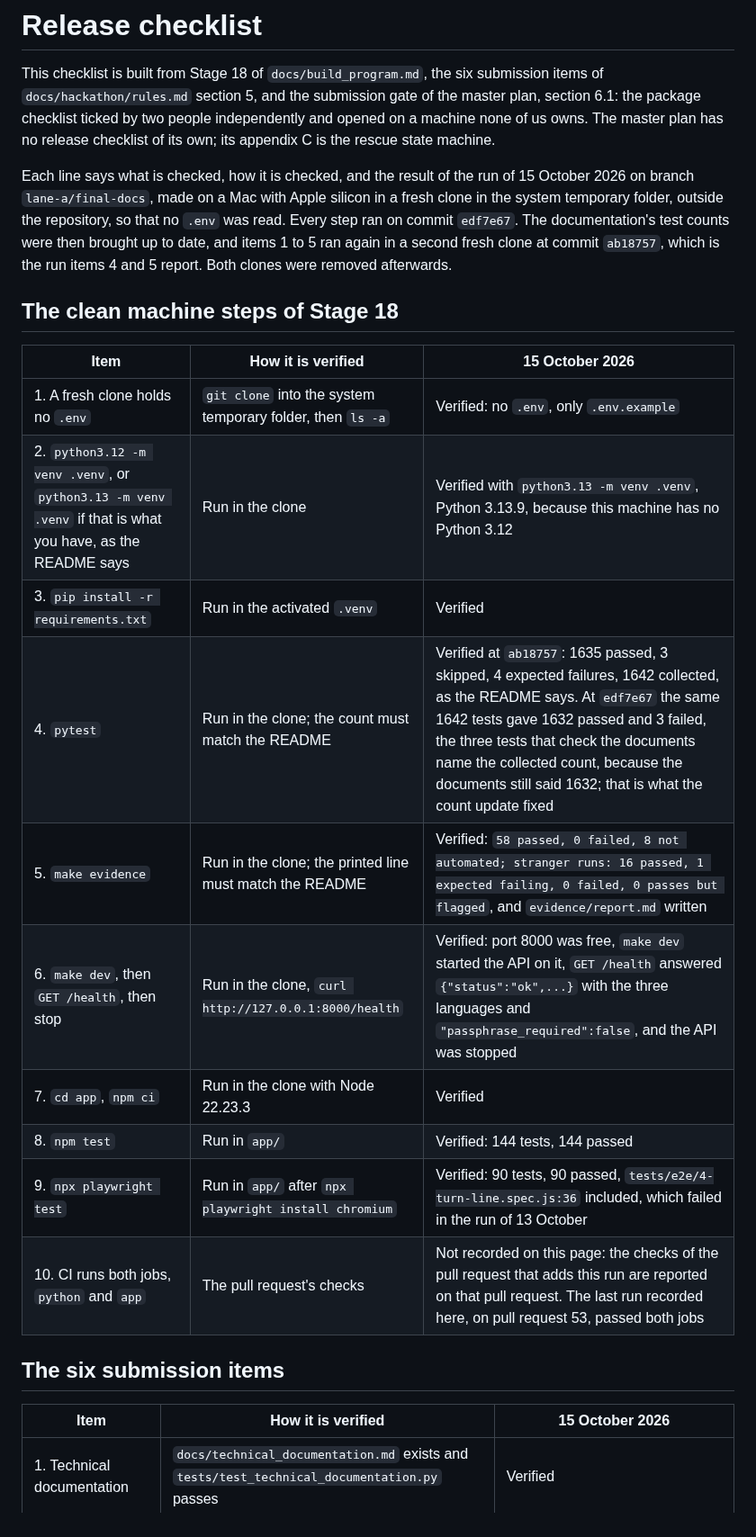
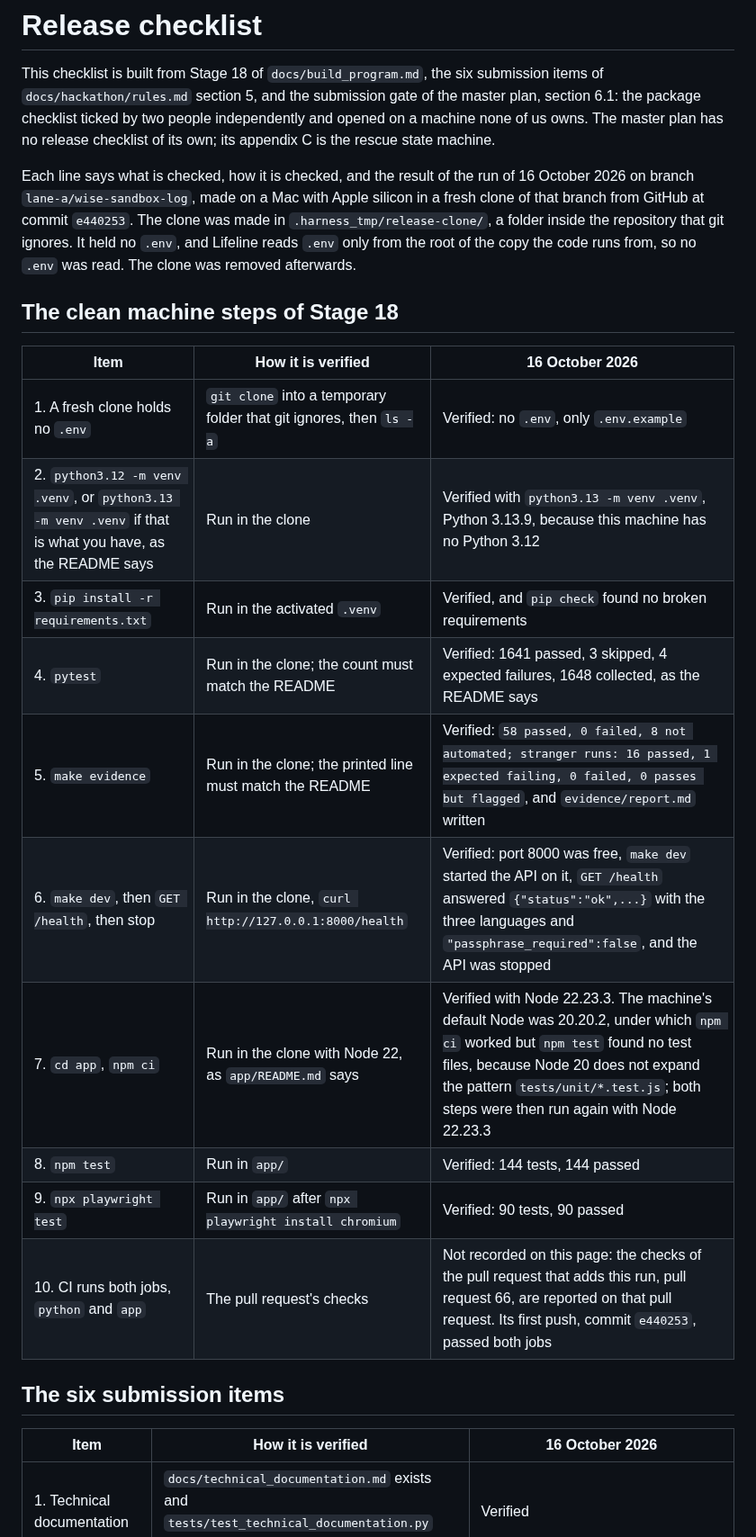
Before and after one commit to sanyuktaphanse/lifeline, a Markdown page: docs/release_checklist.md, the part around one of its changes. Shown at 90% size. Rendered like a GitHub page.

Commit message:
Record the release check of 16 October 2026 in a fresh clone of this branch
Co-Authored-By: Claude Opus 5.5 (1M context) <noreply@anthropic.com>

```diff
--- a/docs/release_checklist.md
+++ b/docs/release_checklist.md
@@ -2,26 +2,26 @@
 
 This checklist is built from Stage 18 of `docs/build_program.md`, the six submission items of `docs/hackathon/rules.md` section 5, and the submission gate of the master plan, section 6.1: the package checklist ticked by two people independently and opened on a machine none of us owns. The master plan has no release checklist of its own; its appendix C is the rescue state machine.
 
-Each line says what is checked, how it is checked, and the result of the run of 15 October 2026 on branch `lane-a/final-docs`, made on a Mac with Apple silicon in a fresh clone in the system temporary folder, outside the repository, so that no `.env` was read. Every step ran on commit `edf7e67`. The documentation's test counts were then brought up to date, and items 1 to 5 ran again in a second fresh clone at commit `ab18757`, which is the run items 4 and 5 report. Both clones were removed afterwards.
+Each line says what is checked, how it is checked, and the result of the run of 16 October 2026 on branch `lane-a/wise-sandbox-log`, made on a Mac with Apple silicon in a fresh clone of that branch from GitHub at commit `e440253`. The clone was made in `.harness_tmp/release-clone/`, a folder inside the repository that git ignores. It held no `.env`, and Lifeline reads `.env` only from the root of the copy the code runs from, so no `.env` was read. The clone was removed afterwards.
 
 ## The clean machine steps of Stage 18
 
-| Item | How it is verified | 15 October 2026 |
+| Item | How it is verified | 16 October 2026 |
 | --- | --- | --- |
-| 1. A fresh clone holds no `.env` | `git clone` into the system temporary folder, then `ls -a` | Verified: no `.env`, only `.env.example` |
+| 1. A fresh clone holds no `.env` | `git clone` into a temporary folder that git ignores, then `ls -a` | Verified: no `.env`, only `.env.example` |
 | 2. `python3.12 -m venv .venv`, or `python3.13 -m venv .venv` if that is what you have, as the README says | Run in the clone | Verified with `python3.13 -m venv .venv`, Python 3.13.9, because this machine has no Python 3.12 |
-| 3. `pip install -r requirements.txt` | Run in the activated `.venv` | Verified |
-| 4. `pytest` | Run in the clone; the count must match the README | Verified at `ab18757`: 1635 passed, 3 skipped, 4 expected failures, 1642 collected, as the README says. At `edf7e67` the same 1642 tests gave 1632 passed and 3 failed, the three tests that check the documents name the collected count, because the documents still said 1632; that is what the count update fixed |
+| 3. `pip install -r requirements.txt` | Run in the activated `.venv` | Verified, and `pip check` found no broken requirements |
+| 4. `pytest` | Run in the clone; the count must match the README | Verified: 1641 passed, 3 skipped, 4 expected failures, 1648 collected, as the README says |
 | 5. `make evidence` | Run in the clone; the printed line must match the README | Verified: `58 passed, 0 failed, 8 not automated; stranger runs: 16 passed, 1 expected failing, 0 failed, 0 passes but flagged`, and `evidence/report.md` written |
 | 6. `make dev`, then `GET /health`, then stop | Run in the clone, `curl http://127.0.0.1:8000/health` | Verified: port 8000 was free, `make dev` started the API on it, `GET /health` answered `{"status":"ok",...}` with the three languages and `"passphrase_required":false`, and the API was stopped |
-| 7. `cd app`, `npm ci` | Run in the clone with Node 22.23.3 | Verified |
+| 7. `cd app`, `npm ci` | Run in the clone with Node 22, as `app/README.md` says | Verified with Node 22.23.3. The machine's default Node was 20.20.2, under which `npm ci` worked but `npm test` found no test files, because Node 20 does not expand the pattern `tests/unit/*.test.js`; both steps were then run again with Node 22.23.3 |
 | 8. `npm test` | Run in `app/` | Verified: 144 tests, 144 passed |
-| 9. `npx playwright test` | Run in `app/` after `npx playwright install chromium` | Verified: 90 tests, 90 passed, `tests/e2e/4-turn-line.spec.js:36` included, which failed in the run of 13 October |
-| 10. CI runs both jobs, `python` and `app` | The pull request's checks | Not recorded on this page: the checks of the pull request that adds this run are reported on that pull request. The last run recorded here, on pull request 53, passed both jobs |
+| 9. `npx playwright test` | Run in `app/` after `npx playwright install chromium` | Verified: 90 tests, 90 passed |
+| 10. CI runs both jobs, `python` and `app` | The pull request's checks | Not recorded on this page: the checks of the pull request that adds this run, pull request 66, are reported on that pull request. Its first push, commit `e440253`, passed both jobs |
 
 ## The six submission items
 
-| Item | How it is verified | 15 October 2026 |
+| Item | How it is verified | 16 October 2026 |
 | --- | --- | --- |
 | 1. Technical documentation | `docs/technical_documentation.md` exists and `tests/test_technical_documentation.py` passes | Verified |
 | 2. Presentation deck | `docs/submission/README.md` says where it is | Attached to the submission form, as `docs/submission/README.md` says; it is not in the repository, so this run could not open it |
```
Also changed, not shown: other parts of docs/release_checklist.md (+2 -2 lines).
